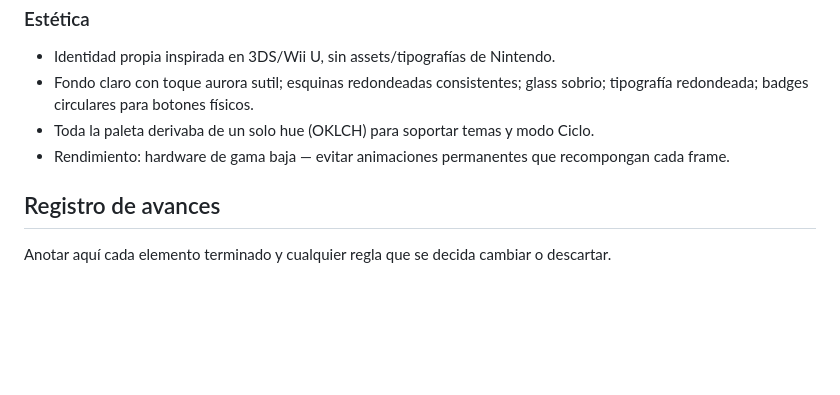
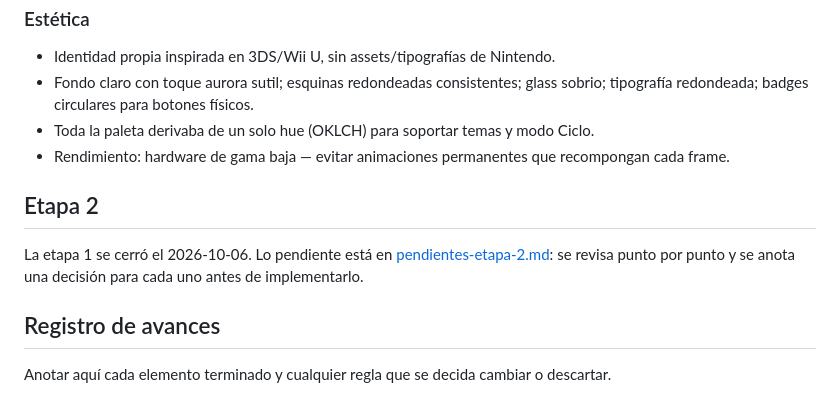
Before and after one commit to sanchezmendozajean/ginny-frontend, a Markdown page: docs/plan-reconstruccion-ui.md, the part around the change. Rendered like a GitHub page; blank space fills up the shorter version.

Commit message:
Docs: pendientes de la etapa 2 para decidir punto por punto
Co-Authored-By: Claude Opus 5.5 <noreply@anthropic.com>

```diff
--- a/docs/plan-reconstruccion-ui.md
+++ b/docs/plan-reconstruccion-ui.md
@@ -119,6 +119,11 @@ Resumen para detectar omisiones. La fuente de verdad sigue siendo
 - Toda la paleta derivaba de un solo hue (OKLCH) para soportar temas y modo Ciclo.
 - Rendimiento: hardware de gama baja — evitar animaciones permanentes que recompongan cada frame.
 
+## Etapa 2
+
+La etapa 1 se cerró el 2026-10-06. Lo pendiente está en [pendientes-etapa-2.md](pendientes-etapa-2.md):
+se revisa punto por punto y se anota una decisión para cada uno antes de implementarlo.
+
 ## Registro de avances
 
 Anotar aquí cada elemento terminado y cualquier regla que se decida cambiar o descartar.
```
Also changed, not shown: docs/pendientes-etapa-2.md (added, +145 -0 lines).
